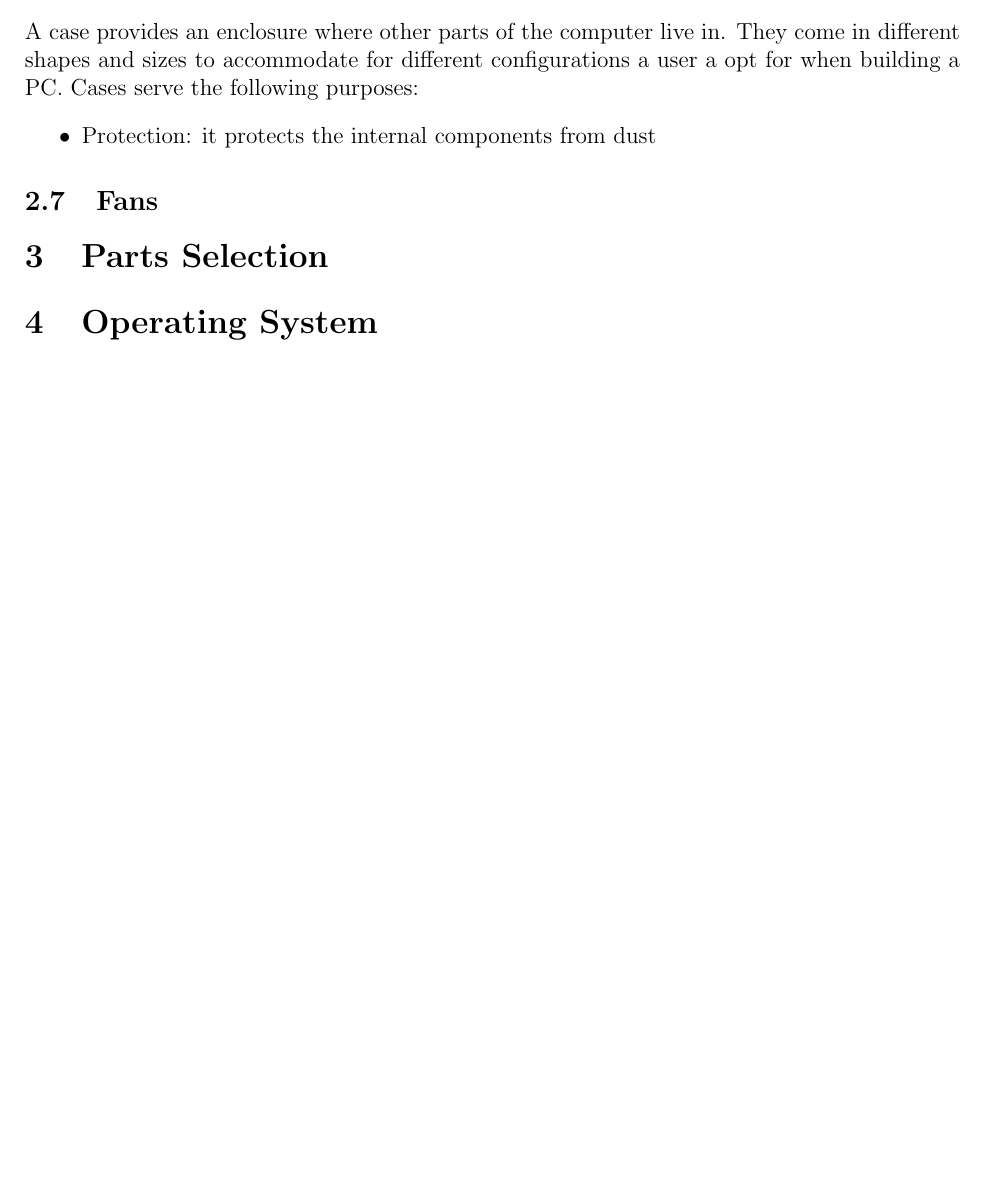
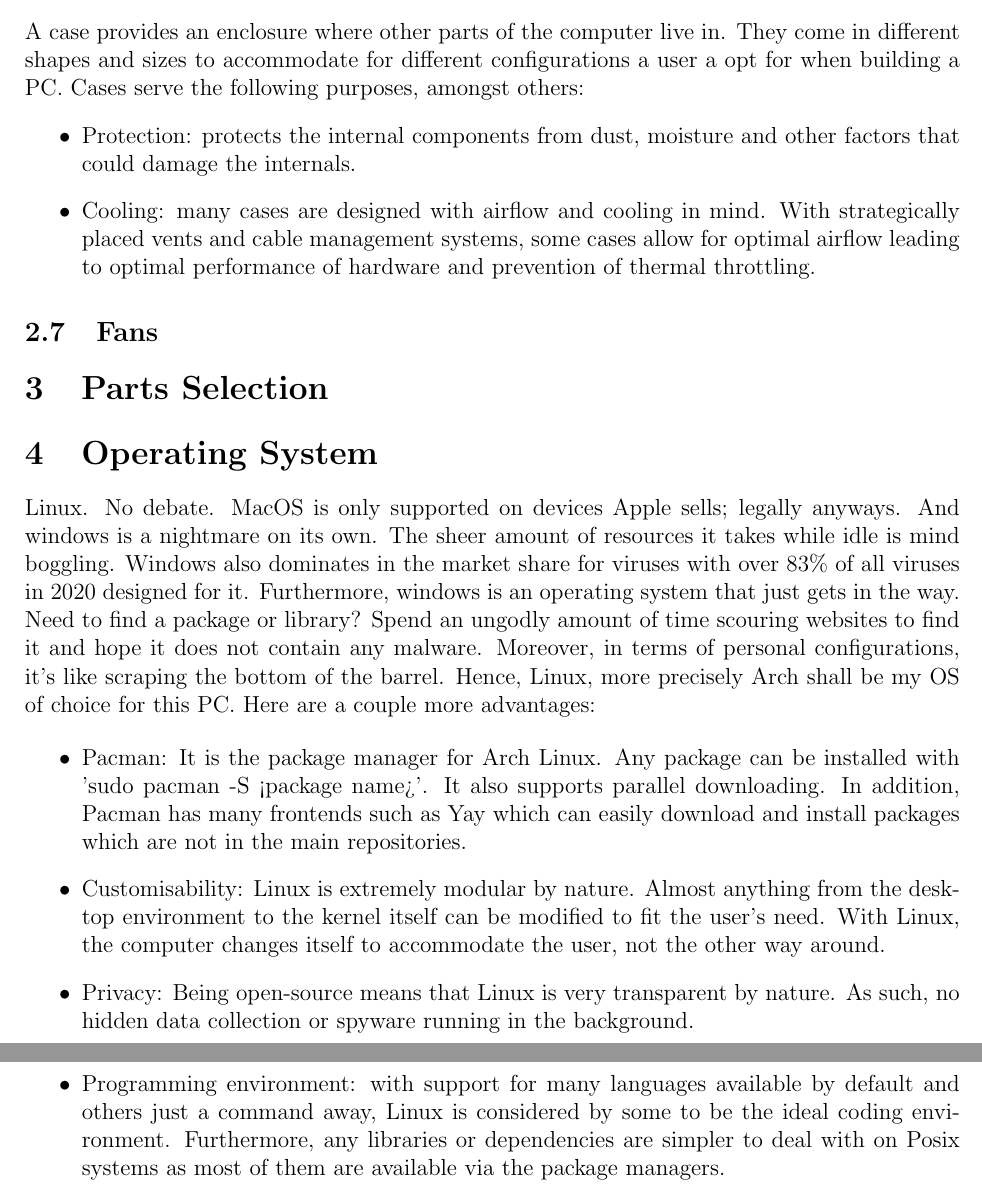
Before and after one commit to d11m08y03/Uni, a LaTeX document (Architecture/Assignent1/balls.tex): part of page 5 of 5 before the commit and two parts of pages 5 and 6 of 6 after it, the two joined at a grey line, cut so that both start at the same text, the shorter picture padded with empty space. Compiled offline with pdfLaTeX.

Commit message:
yep balls

```diff
--- a/Architecture/Assignent1/balls.tex
+++ b/Architecture/Assignent1/balls.tex
@@ -115,10 +115,14 @@
 A case provides an enclosure where other parts of the computer live in.
 They come in different shapes and sizes to accommodate for different
 configurations a user a opt for when building a PC. Cases serve the
-following purposes:
+following purposes, amongst others:
 \begin{itemize}
-  \item Protection: it protects the internal components from dust
-
+  \item Protection: protects the internal components from dust, moisture
+    and other factors that could damage the internals.
+  \item Cooling: many cases are designed with airflow and cooling in mind.
+    With strategically placed vents and cable management systems, some cases
+    allow for optimal airflow leading to optimal performance of hardware and
+    prevention of thermal throttling.
 \end{itemize}
 
 \subsection{Fans}
@@ -134,6 +138,36 @@
 % Operating System %
 
 \section{Operating System}
+Linux. No debate. MacOS is only supported on devices Apple sells; legally
+anyways. And windows is a nightmare on its own. The sheer amount of resources
+it takes while idle is mind boggling. Windows also dominates in the market
+share for viruses with over 83\% of all viruses in 2020 designed for it.
+Furthermore, windows is an operating system that just gets in the way.
+Need to find a package or library? Spend an ungodly amount of time
+scouring websites to find it and hope it does not contain any malware.
+Moreover, in terms of personal configurations, it's like scraping the
+bottom of the barrel. Hence, Linux, more precisely Arch shall be my OS of
+choice for this PC. Here are a couple more advantages:
+
+\begin{itemize}
+  \item Pacman: It is the package manager for Arch Linux. Any package can
+    be installed with 'sudo pacman -S <package name>'. It also supports
+    parallel downloading. In addition, Pacman has many frontends such
+    as Yay which can easily download and install packages which are
+    not in the main repositories.
+  \item Customisability: Linux is extremely modular by nature. Almost
+    anything from the desktop environment to the kernel itself can
+    be modified to fit the user's need. With Linux, the computer changes
+    itself to accommodate the user, not the other way around.
+  \item Privacy: Being open-source means that Linux is very transparent
+    by nature. As such, no hidden data collection or spyware running in
+    the background.
+  \item Programming environment: with support for many languages available
+    by default and others just a command away, Linux is considered
+    by some to be the ideal coding environment. Furthermore, any libraries
+    or dependencies are simpler to deal with on Posix systems as most
+    of them are available via the package managers.
+\end{itemize}
 
 % End Operating System %
 
```
Also changed, not shown: Architecture/Assignent1/balls.pdf, Architecture/Assignent1/balls.tex (2 more changed lines).
